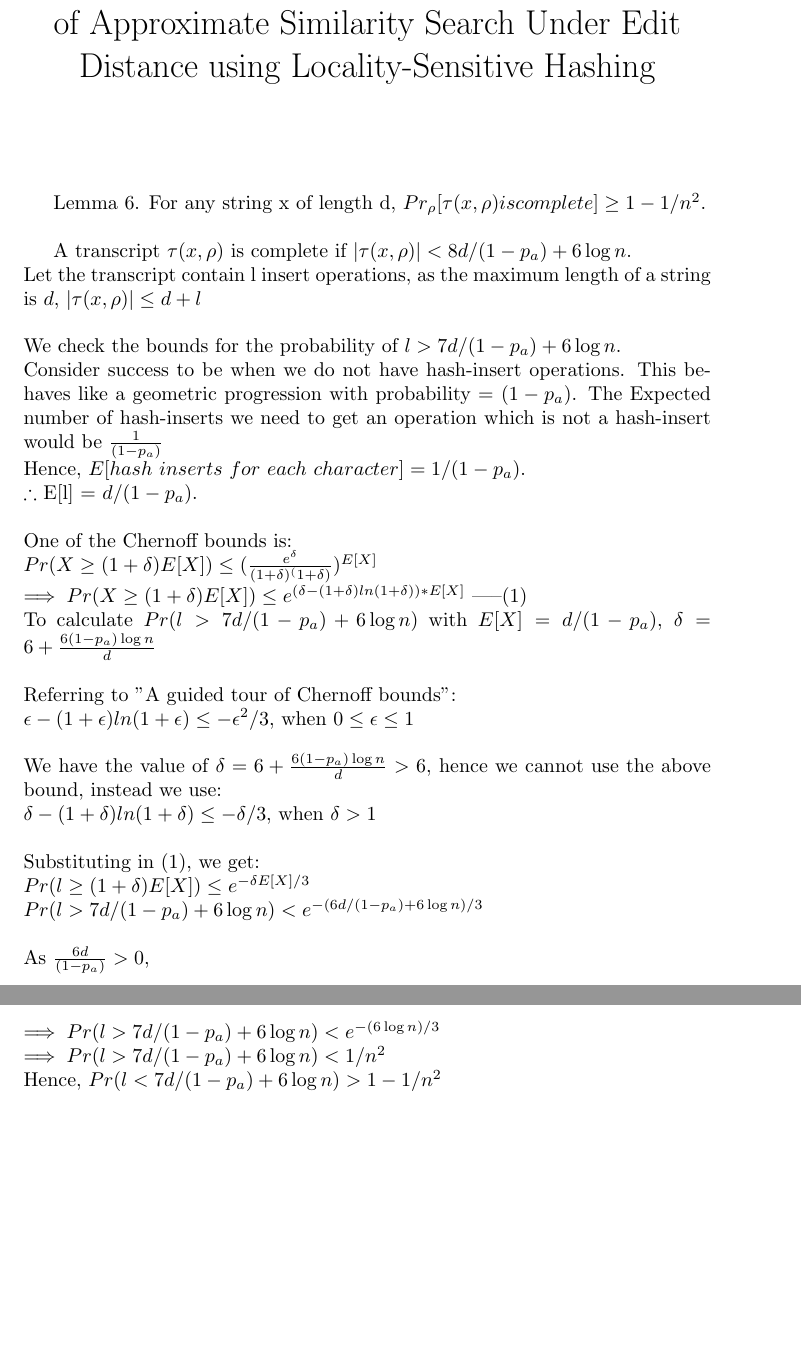
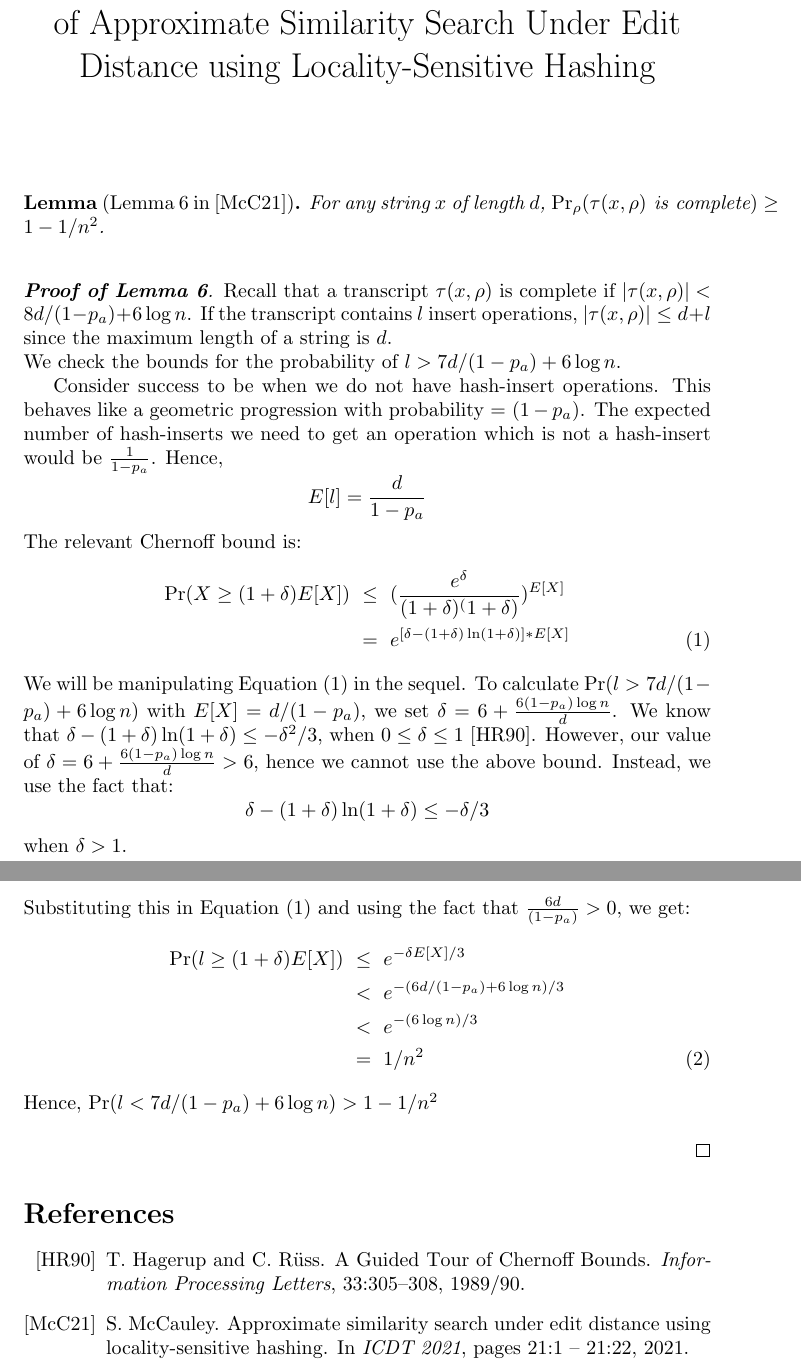
Before and after one commit to RuchaPatil2010/LSH-Thesis, a LaTeX document (LaTeX_files/chernoff_bound_mccauley.tex, which reads LaTeX_files/my_style.sty): two parts of pages 1 and 2 of 2, joined at a grey line, cut so that both start at the same text, the shorter picture padded with empty space. Compiled offline with pdfLaTeX.

Commit message:
Update chernoff bound file Add references and bibliography files and update the latex file as suggested by Prof. Shende.

```diff
--- a/LaTeX_files/chernoff_bound_mccauley.tex
+++ b/LaTeX_files/chernoff_bound_mccauley.tex
@@ -1,7 +1,7 @@
 \documentclass{article}
+\usepackage{my_style}
 \usepackage{graphicx} % Required for inserting images
-\usepackage{amssymb}
-\usepackage{amsmath}
+\usepackage{natbib}
 
 \title{Using Chernoff Bound in the Proof of Lemma 6 of Approximate Similarity Search Under Edit Distance using Locality-Sensitive Hashing}
 \author{}
@@ -10,38 +10,62 @@
 \begin{document}
 
 \maketitle
-Lemma 6. For any string x of length d,
-$Pr_\rho [\tau(x,\rho) is complete] \geq 1-1/n^2$.\\
 
-A transcript $\tau(x,\rho)$ is complete if
-$|\tau(x,\rho)| < 8d/(1-p_a)+6\log n$. \\
-Let the transcript contain l insert operations, as the maximum length of a string is $d$, $|\tau(x,\rho)| \leq d+l$\\
-\\
-We check the bounds for the probability of $l>7d/(1-p_a)+6\log n$. \\
-Consider success to be when we do not have hash-insert operations. This behaves like a geometric progression with probability = $(1-p_a)$. The Expected number of hash-inserts we need to get an operation which is not a hash-insert would be $\frac{1}{(1-p_a)}$\\
+\begin{lem}[Lemma 6 in \cite{McC21}]
+For any string $x$ of length $d$,
+$\Pr_\rho  (\tau(x, \rho) \text{ is complete}) \geq 1-1/n^2$.\\
+\end{lem}
+
+\begin{proof}[\textbf{Proof of Lemma 6}]
+
+Recall that a transcript $\tau(x, \rho)$ is complete if
+$|\tau(x, \rho)| < 8d/(1-p_a)+6\log n$.
+If the transcript contains $l$ insert operations, $|\tau(x,\rho)| \leq d+l$
+since the maximum length of a string is $d$.
+
+\noindent
+We check the bounds for the probability of $l>7d/(1-p_a)+6\log n$.
+
+Consider success to be when we do not have hash-insert operations. This
+behaves like a geometric progression with probability = $(1-p_a)$. The
+expected number of hash-inserts we need to get an operation which is not a
+hash-insert would be $\frac{1}{1-p_a}$.
 Hence,
-$E[hash\ inserts\ for\ each\ character] = 1/(1-p_a)$.\\
-$\therefore$ E[l] = $d/(1-p_a)$.\\
-\\
-One of the Chernoff bounds is:\\
-$Pr(X \geq (1+\delta)E[X]) \leq (\frac{e^\delta}{(1+\delta)^(1+\delta)})^{E[X]}$\\
-$\implies Pr(X \geq (1+\delta)E[X]) \leq e^{(\delta - (1+\delta)ln(1+\delta))*E[X]}$ -----(1) \\
-To calculate $Pr(l > 7d/(1-p_a) + 6\log n)$ with $E[X]=d/(1-p_a)$, $\delta = 6 + \frac{6(1-p_a)\log n}{d}$\\
-\\
-Referring to "A guided tour of Chernoff bounds":\\
-$\epsilon - (1+\epsilon)ln(1+\epsilon) \leq -\epsilon ^2/3 $, when $0 \leq \epsilon \leq 1$ \\
-\\
-We have the value of $\delta = 6 + \frac{6(1-p_a)\log n}{d} > 6$, hence we cannot use the above bound, instead we use:\\
-$\delta - (1+\delta)ln(1+\delta) \leq -\delta/3$, when $\delta>1$\\
-\\
-Substituting in (1), we get:\\
-$Pr(l \geq (1+\delta)E[X]) \leq e^{-\delta E[X]/3}$\\
-$Pr(l > 7d/(1-p_a) + 6\log n) < e^{-(6d/(1-p_a)+6\log n)/3}$\\
-\\
-As $\frac{6d}{(1-p_a)} > 0$,\\
-$\implies Pr(l > 7d/(1-p_a) + 6\log n) < e^{-(6\log n)/3}$\\
-$\implies Pr(l > 7d/(1-p_a) + 6\log n) < 1/n^2$\\
+\[E[l] = \frac{d}{1-p_a}\]
+
+\noindent
+The relevant Chernoff bound is:
+\begin{align}
+\Pr(X \geq (1+\delta)E[X]) & ~\leq ~( \frac{e^\delta}{(1+\delta)^(1+\delta)} )^{E[X]}  \nonumber \\
+& ~= ~e^{[\delta - (1+\delta)\ln(1+\delta)]*E[X]} \label{cbound}
+\end{align}
+
+\noindent
+We will be manipulating Equation (\ref{cbound}) in the sequel. To calculate
+$\Pr(l > 7d/(1-p_a) + 6\log n)$ with $E[X]=d/(1-p_a)$, we set $\delta = 6 + \frac{6(1-p_a)\log n}{d}$.
+We know that
+$\delta - (1+\delta) \ln(1+\delta) \leq -\delta ^2/3 $, when $0 \leq \delta \leq 1$~\cite{HR90}.
+However, our value of $\delta = 6 + \frac{6(1-p_a)\log n}{d} > 6$, hence we cannot use the above bound. Instead, we use the fact that:
+\[\delta - (1+\delta)\ln(1+\delta) \leq -\delta/3\]
+when $\delta>1$.
+
+\noindent
+Substituting this in Equation (\ref{cbound}) and using the fact that $\frac{6d}{(1-p_a)} > 0$, we get:
+\begin{align}
+\Pr(l \geq (1+\delta)E[X]) & ~\leq ~e^{-\delta E[X]/3} \nonumber \\
+& ~<~ e^{-(6d/(1-p_a)+6\log n)/3}  \nonumber \\
+& ~<~ e^{-(6\log n)/3} \nonumber \\
+& ~=~ 1/n^2
+\end{align}
 Hence,
-$Pr(l < 7d/(1-p_a) + 6\log n) > 1-1/n^2$\\
+$\Pr(l < 7d/(1-p_a) + 6\log n) > 1-1/n^2$\\
+
+\end{proof}
+
+
+\bibliographystyle{alpha}
+\bibliography{refs}
+
+
 
 \end{document}
--- /dev/null
+++ b/LaTeX_files/my_style.sty
@@ -0,0 +1,2 @@
+\RequirePackage{latexsym,amsmath,amssymb,amsthm}
+\newtheorem*{lem}{Lemma}
```
Also changed, not shown: LaTeX_files/refs.bib (added, +17 -0 lines), LaTeX_files/chernoff_bound_mccauley.pdf, 1 other file.
